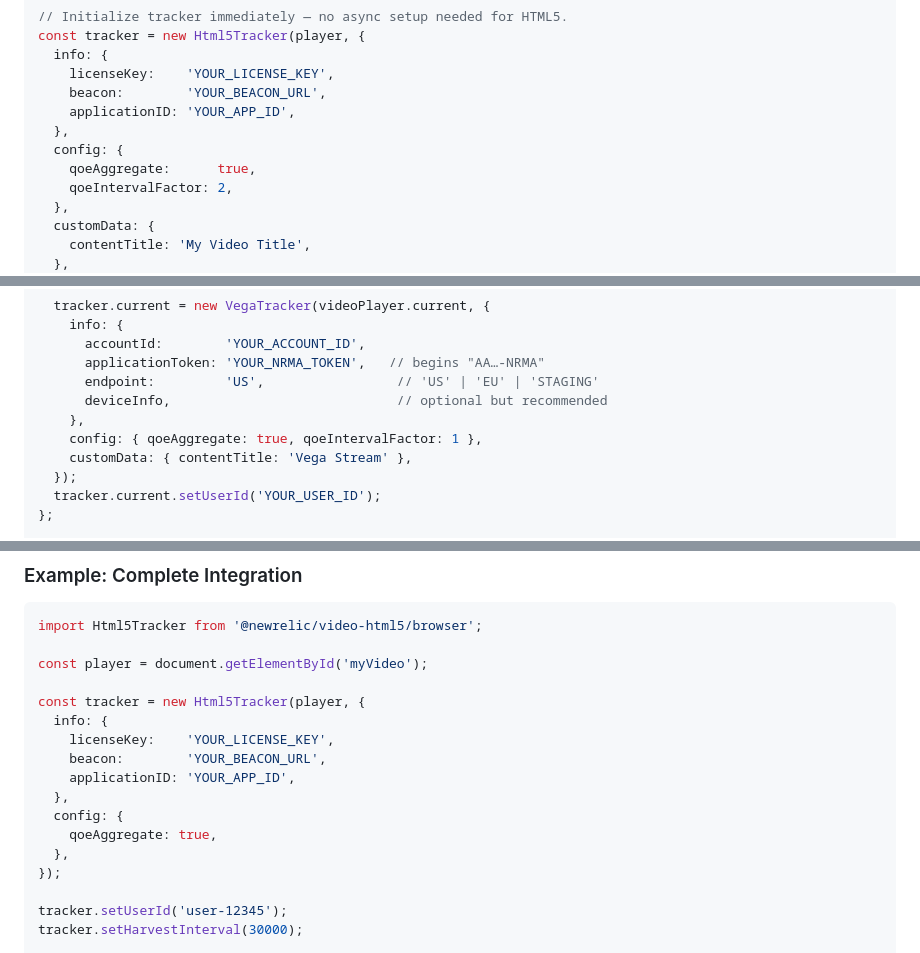
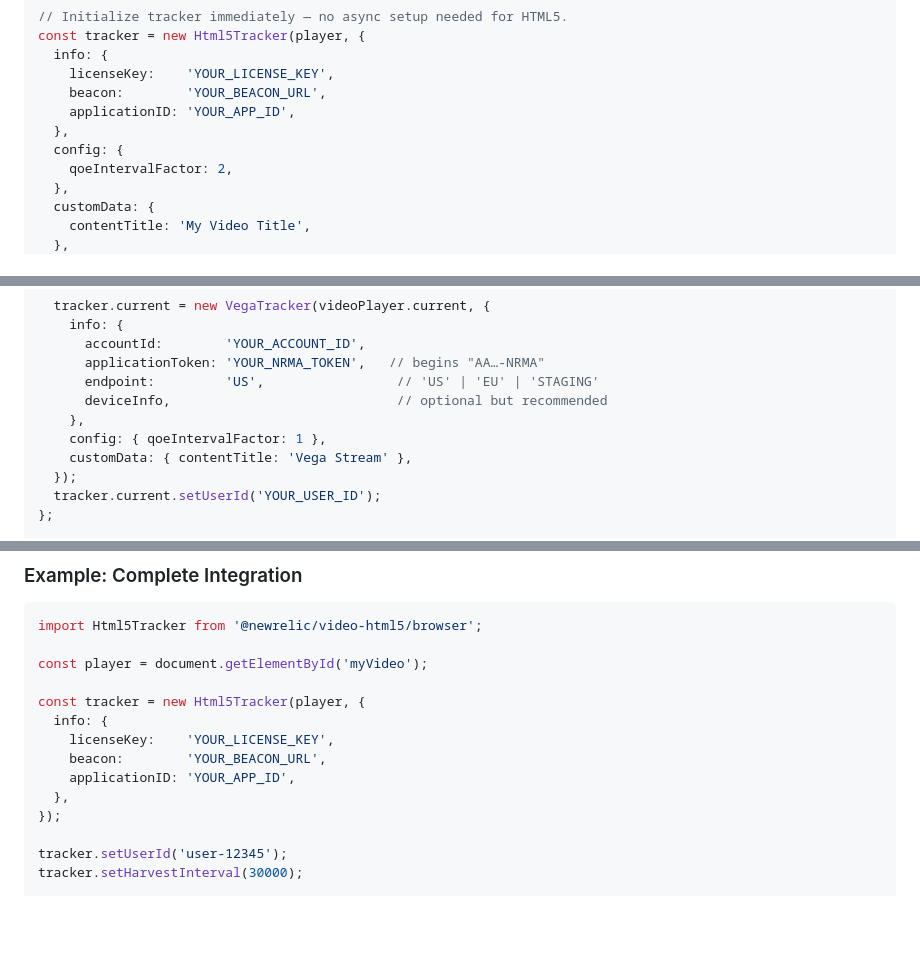
Before and after one commit to newrelic/video-html5-js, a Markdown page: README.md, 3 parts joined by grey strips. Drawn GitHub-style; blank space fills up the shorter version.

Commit message:
fix: Update ReadMe file

```diff
--- a/README.md
+++ b/README.md
@@ -118,7 +118,6 @@ const tracker = new Html5Tracker(player, {
     applicationID: 'YOUR_APP_ID',
   },
   config: {
-    qoeAggregate:      true,
     qoeIntervalFactor: 2,
   },
   customData: {
@@ -176,7 +175,7 @@ const onSurfaceViewCreated = (surfaceHandle) => {
       endpoint:         'US',                 // 'US' | 'EU' | 'STAGING'
       deviceInfo,                             // optional but recommended
     },
-    config: { qoeAggregate: true, qoeIntervalFactor: 1 },
+    config: { qoeIntervalFactor: 1 },
     customData: { contentTitle: 'Vega Stream' },
   });
   tracker.current.setUserId('YOUR_USER_ID');
@@ -440,9 +437,6 @@ const tracker = new Html5Tracker(player, {
     beacon:        'YOUR_BEACON_URL',
     applicationID: 'YOUR_APP_ID',
   },
-  config: {
-    qoeAggregate: true,
-  },
 });
 
 tracker.setUserId('user-12345');
```
Also changed, not shown: other parts of README.md (+0 -2 lines).
